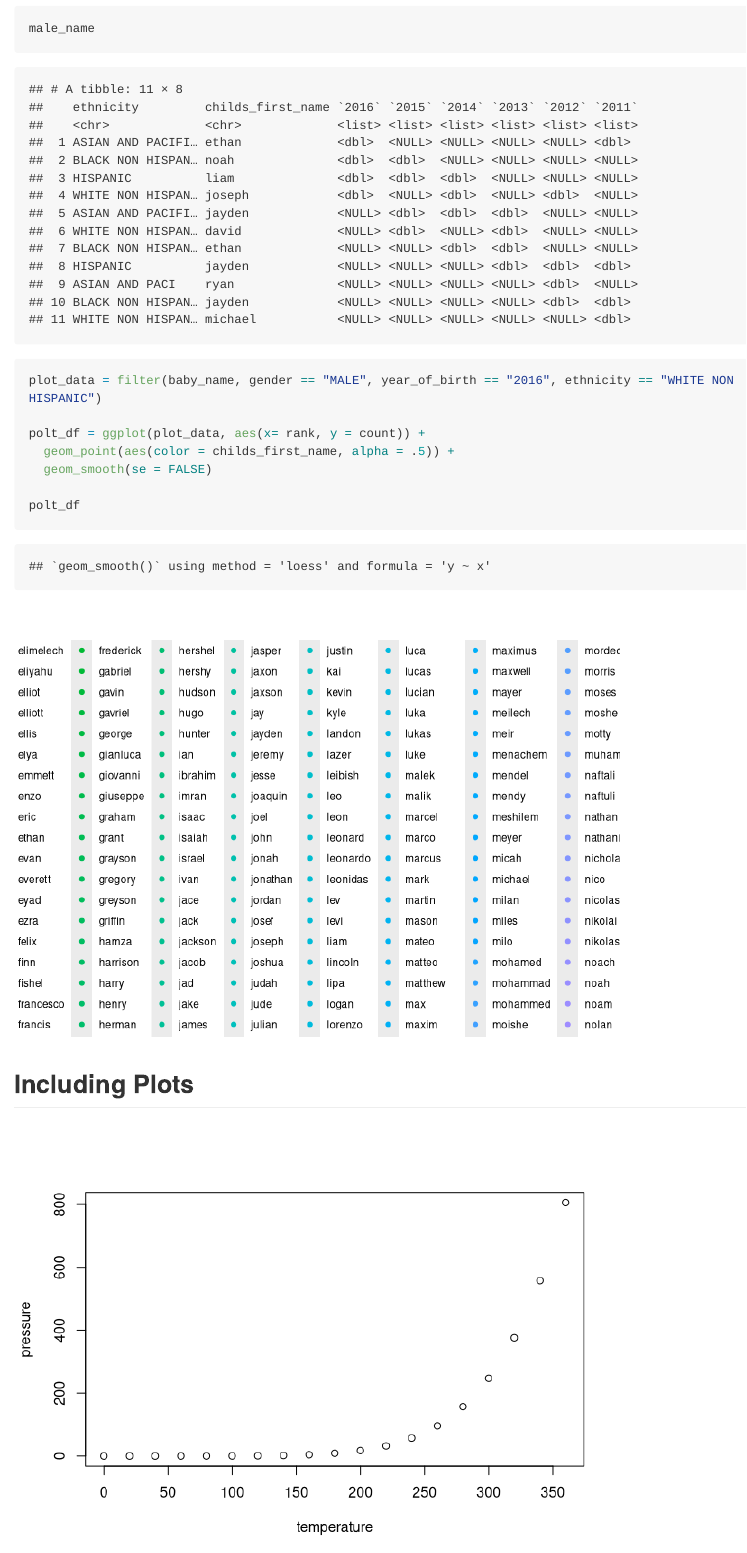
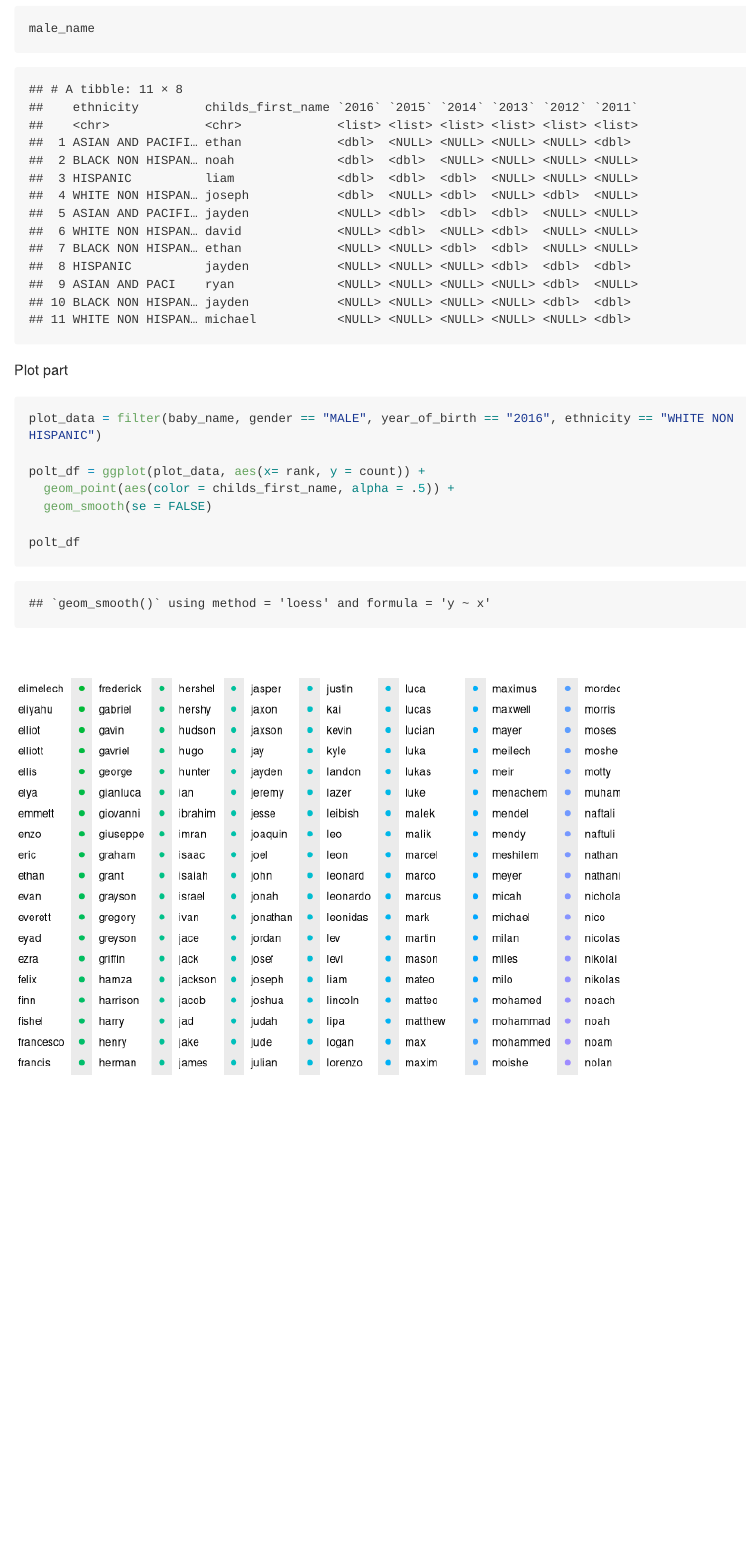
Before and after one commit to qilu007/p8105_hw2_ql2370, an R Markdown document (p8105_hw2_ql2370.Rmd): the page in a window 1100 px wide, from 7130 px down. Rendered offline with R 4.5, knitr and Pandoc, with nearby package versions; some code elsewhere in the file could not run offline; long lines of code are wrapped; column names are cleaned by a stand-in for the janitor package.

Commit message:
HW2 finished!

````diff
--- a/p8105_hw2_ql2370.Rmd
+++ b/p8105_hw2_ql2370.Rmd
@@ -232,6 +232,8 @@ male_name
 ```
 
 
+Plot part
+
 ```{r}
 plot_data = filter(baby_name, gender == "MALE", year_of_birth == "2016", ethnicity == "WHITE NON HISPANIC")
 
@@ -241,12 +243,3 @@ polt_df = ggplot(plot_data, aes(x= rank, y = count)) +
 
 polt_df
 ```
-
-
-## Including Plots
-
-
-
-```{r pressure, echo=FALSE}
-plot(pressure)
-```
````
Also changed, not shown: p8105_hw2_ql2370.md.
